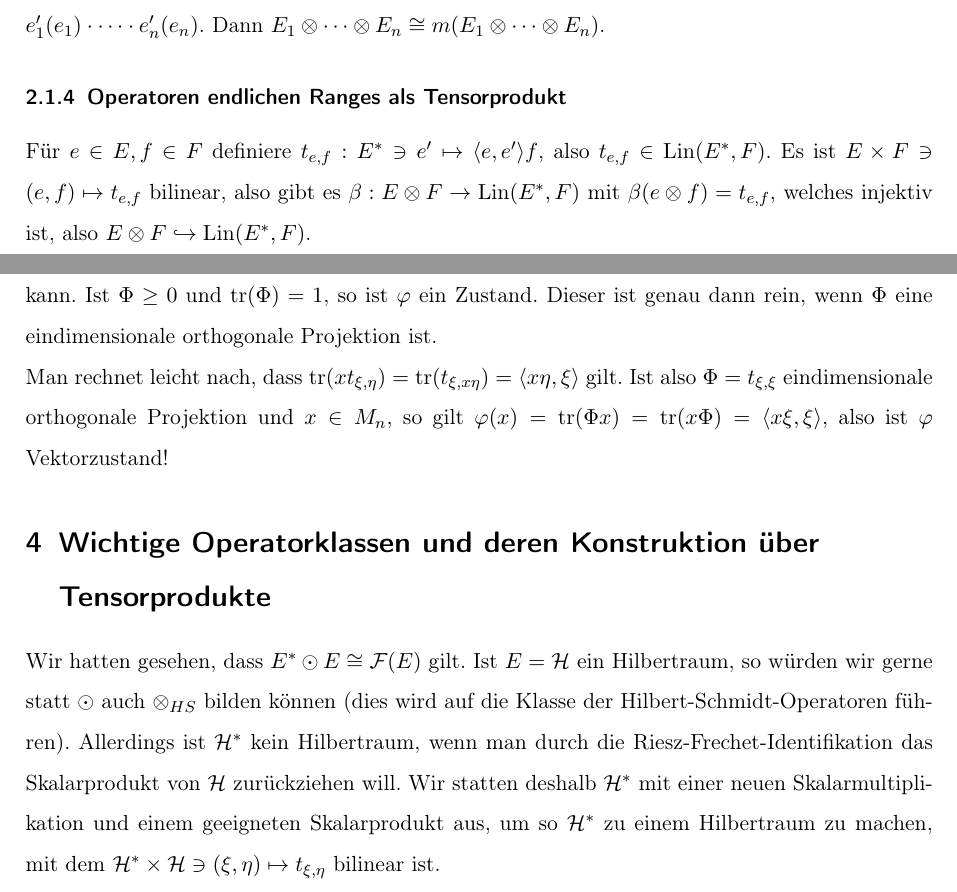
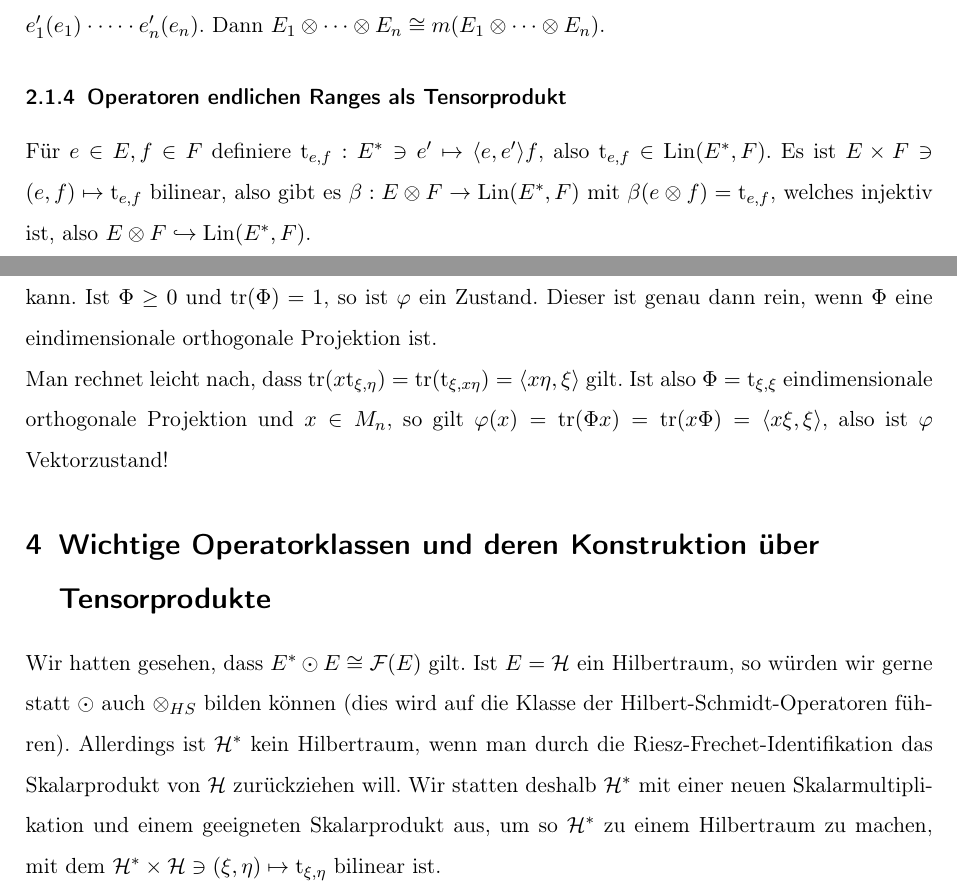
Before and after one commit to sbechtel/vna_zusammenfassung, a LaTeX document (zusammenfassung.tex): two parts of pages 2 and 5 of 8, joined at a grey line, cut so that both start at the same text. Compiled offline with pdfLaTeX.

Commit message:
t_ durch \mathrm{t}_ ersetzt

```diff
--- a/zusammenfassung.tex
+++ b/zusammenfassung.tex
@@ -117,7 +117,7 @@ Erhalte Einbettung $E_1\otimes \dots \otimes E_n \hookrightarrow \Mult(E_1^*\tim
 
 \subsubsection{Operatoren endlichen Ranges als Tensorprodukt}
 
-Für $e\in E, f\in F$ definiere $t_{e,f}: E^*\ni e' \mapsto \langle e, e' \rangle f$, also $t_{e,f}\in \Lin(E^*,F)$. Es ist $E\times F \ni (e,f) \mapsto t_{e,f}$ bilinear, also gibt es $\beta: E\otimes F \to \Lin(E^*,F)$ mit $\beta(e\otimes f) = t_{e,f}$, welches injektiv ist, also $E\otimes F \hookrightarrow \Lin(E^*,F)$.
+Für $e\in E, f\in F$ definiere $\mathrm{t}_{e,f}: E^*\ni e' \mapsto \langle e, e' \rangle f$, also $\mathrm{t}_{e,f}\in \Lin(E^*,F)$. Es ist $E\times F \ni (e,f) \mapsto \mathrm{t}_{e,f}$ bilinear, also gibt es $\beta: E\otimes F \to \Lin(E^*,F)$ mit $\beta(e\otimes f) = \mathrm{t}_{e,f}$, welches injektiv ist, also $E\otimes F \hookrightarrow \Lin(E^*,F)$.
 
 Ist $E\neq E^{**}$, so ist $\beta$ sicher nicht surjektiv!
 
@@ -173,11 +173,11 @@ Die Basisunabhängigkeit überträgt sich ebenso auf den Fall von Endlichrangope
 
 Es ist $M_n\times M_n \ni (x,y) \mapsto \tr(y^*x)$ ein Skalarprodukt auf $M_n$, aus Riesz-Frechet folgt, dass ein Funktional $\varphi$ auf $M_n$ durch eine Dichtematrix $\Phi$ via $\varphi(x)=\tr(\Phi x)$ dargestellt werden kann. Ist $\Phi \geq 0$ und $\tr(\Phi)=1$, so ist $\varphi$ ein Zustand. Dieser ist genau dann rein, wenn $\Phi$ eine eindimensionale orthogonale Projektion ist.
 
-Man rechnet leicht nach, dass $\tr(x t_{\xi,\eta})=\tr(t_{\xi,x\eta})=\langle x\eta, \xi \rangle$ gilt. Ist also $\Phi=t_{\xi,\xi}$ eindimensionale orthogonale Projektion und $x\in M_n$, so gilt $\varphi(x)=\tr(\Phi x)=\tr(x \Phi)=\langle x\xi, \xi \rangle$, also ist $\varphi$ Vektorzustand!
+Man rechnet leicht nach, dass $\tr(x \mathrm{t}_{\xi,\eta})=\tr(\mathrm{t}_{\xi,x\eta})=\langle x\eta, \xi \rangle$ gilt. Ist also $\Phi=\mathrm{t}_{\xi,\xi}$ eindimensionale orthogonale Projektion und $x\in M_n$, so gilt $\varphi(x)=\tr(\Phi x)=\tr(x \Phi)=\langle x\xi, \xi \rangle$, also ist $\varphi$ Vektorzustand!
 
 \section{Wichtige Operatorklassen und deren Konstruktion über Tensorprodukte}
 
-Wir hatten gesehen, dass $E^*\odot E \cong \F(E)$ gilt. Ist $E=\Hc$ ein Hilbertraum, so würden wir gerne statt $\odot$ auch $\otimes_{HS}$ bilden können (dies wird auf die Klasse der Hilbert-Schmidt-Operatoren führen). Allerdings ist $\Hc^*$ kein Hilbertraum, wenn man durch die Riesz-Frechet-Identifikation das Skalarprodukt von $\Hc$ zurückziehen will. Wir statten deshalb $\Hc^*$ mit einer neuen Skalarmultiplikation und einem geeigneten Skalarprodukt aus, um so $\Hc^*$ zu einem Hilbertraum zu machen, mit dem $\Hc^*\times \Hc \ni (\xi,\eta) \mapsto t_{\xi,\eta}$ bilinear ist.
+Wir hatten gesehen, dass $E^*\odot E \cong \F(E)$ gilt. Ist $E=\Hc$ ein Hilbertraum, so würden wir gerne statt $\odot$ auch $\otimes_{HS}$ bilden können (dies wird auf die Klasse der Hilbert-Schmidt-Operatoren führen). Allerdings ist $\Hc^*$ kein Hilbertraum, wenn man durch die Riesz-Frechet-Identifikation das Skalarprodukt von $\Hc$ zurückziehen will. Wir statten deshalb $\Hc^*$ mit einer neuen Skalarmultiplikation und einem geeigneten Skalarprodukt aus, um so $\Hc^*$ zu einem Hilbertraum zu machen, mit dem $\Hc^*\times \Hc \ni (\xi,\eta) \mapsto \mathrm{t}_{\xi,\eta}$ bilinear ist.
 
 \subsection{Operatoren endlichen Ranges}
 
```
Also changed, not shown: zusammenfassung.pdf, zusammenfassung.tex (8 more changed lines).
